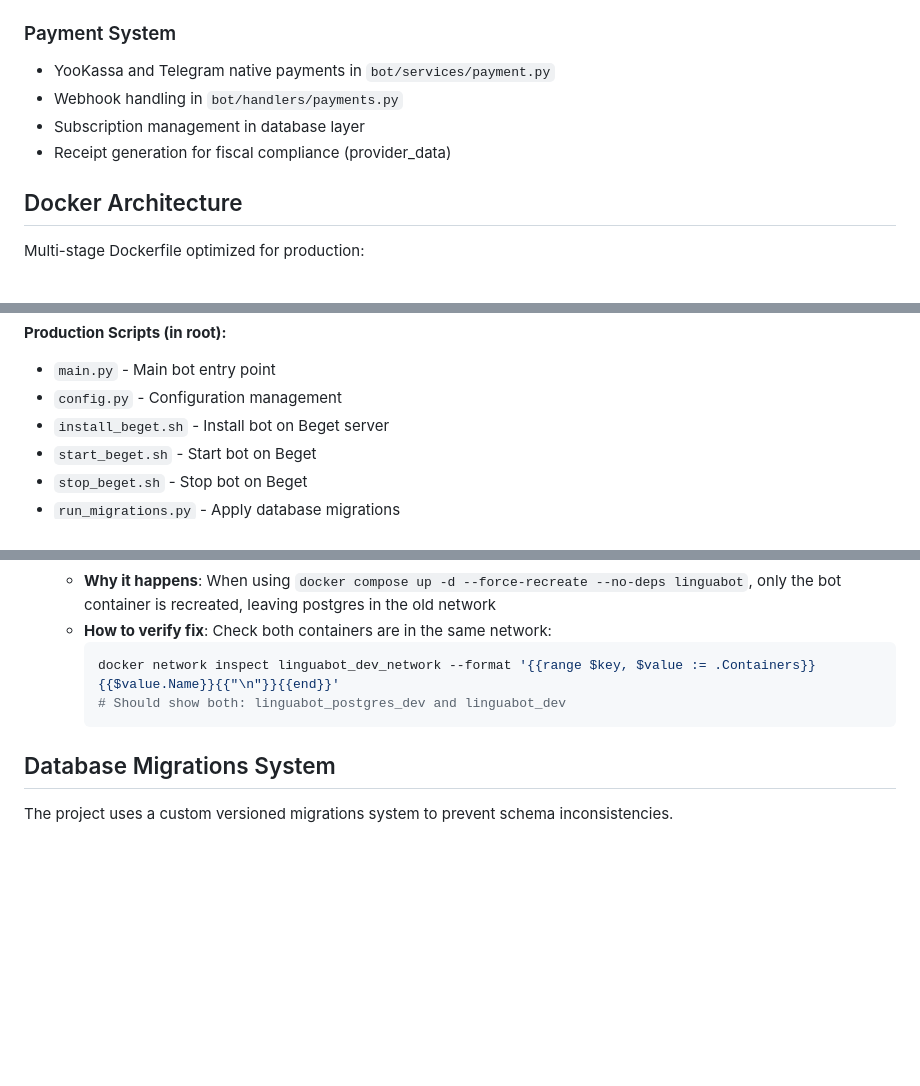
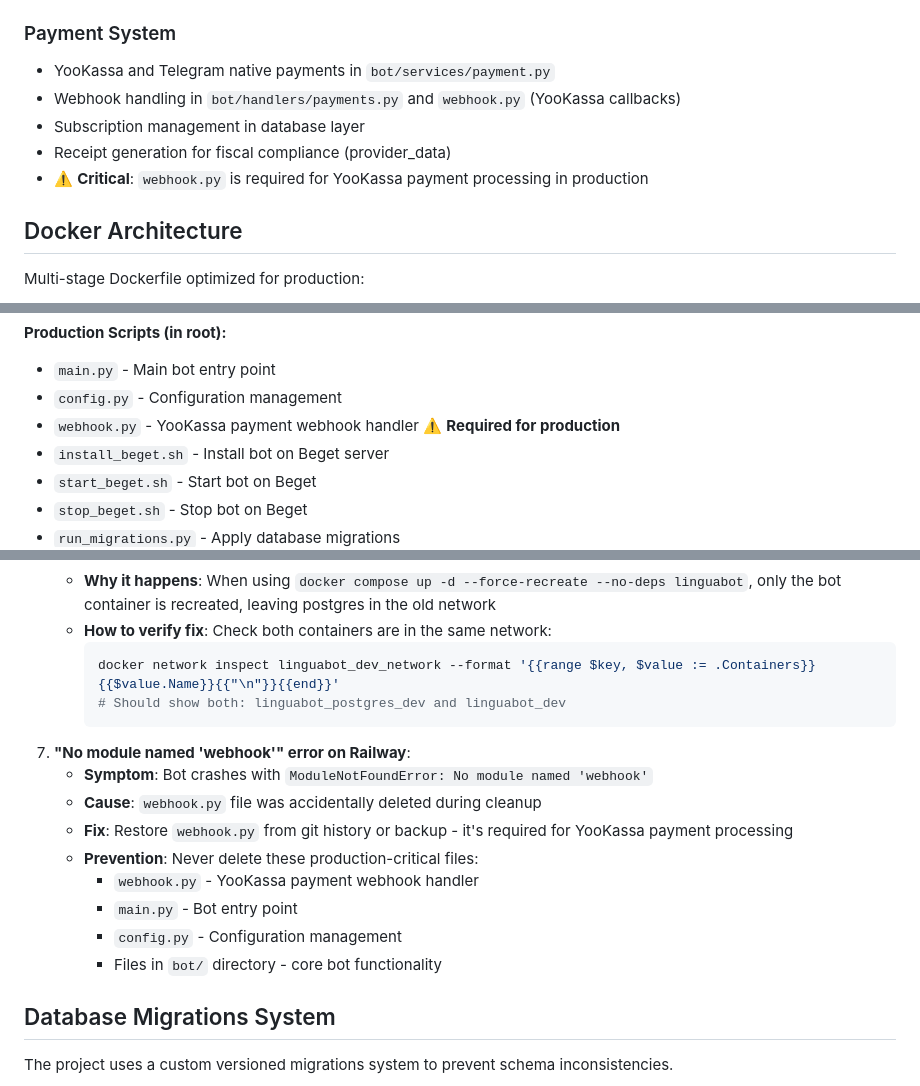
Before and after one commit to stepun/lingua_bot, a Markdown page: CLAUDE.md, 3 parts joined by grey strips. GitHub-like rendering; blank space fills up the shorter version.

Commit message:
Update CLAUDE.md with webhook.py documentation
- Add webhook.py to production scripts list with warning
- Update Payment System section to mention webhook.py
- Add Common Issues entry for 'No module named webhook' error
- Document production-critical files that should never be deleted

````diff
--- a/CLAUDE.md
+++ b/CLAUDE.md
@@ -110,9 +110,10 @@ Optional but recommended:
 
 ### Payment System
 - YooKassa and Telegram native payments in `bot/services/payment.py`
-- Webhook handling in `bot/handlers/payments.py`
+- Webhook handling in `bot/handlers/payments.py` and `webhook.py` (YooKassa callbacks)
 - Subscription management in database layer
 - Receipt generation for fiscal compliance (provider_data)
+- ⚠️ **Critical**: `webhook.py` is required for YooKassa payment processing in production
 
 ## Docker Architecture
 
@@ -164,6 +165,7 @@ All local development scripts are located in `.scripts/` directory (excluded fro
 **Production Scripts (in root):**
 - `main.py` - Main bot entry point
 - `config.py` - Configuration management
+- `webhook.py` - YooKassa payment webhook handler ⚠️ **Required for production**
 - `install_beget.sh` - Install bot on Beget server
 - `start_beget.sh` - Start bot on Beget
 - `stop_beget.sh` - Stop bot on Beget
@@ -255,6 +257,16 @@ Voice handlers have strict data isolation:
      docker network inspect linguabot_dev_network --format '{{range $key, $value := .Containers}}{{$value.Name}}{{"\n"}}{{end}}'
      # Should show both: linguabot_postgres_dev and linguabot_dev
      ```
+7. **"No module named 'webhook'" error on Railway**:
+   - **Symptom**: Bot crashes with `ModuleNotFoundError: No module named 'webhook'`
+   - **Cause**: `webhook.py` file was accidentally deleted during cleanup
+   - **Fix**: Restore `webhook.py` from git history or backup - it's required for YooKassa payment processing
+   - **Prevention**: Never delete these production-critical files:
+     - `webhook.py` - YooKassa payment webhook handler
+     - `main.py` - Bot entry point
+     - `config.py` - Configuration management
+     - Files in `bot/` directory - core bot functionality
+
 ## Database Migrations System
 
 The project uses a custom versioned migrations system to prevent schema inconsistencies.
````
